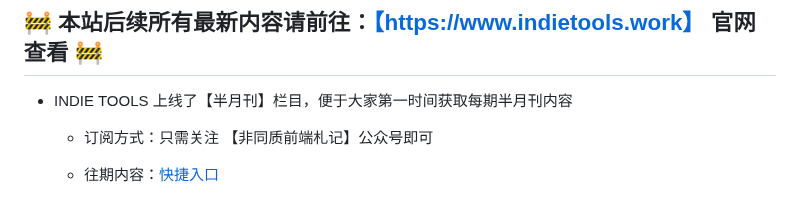
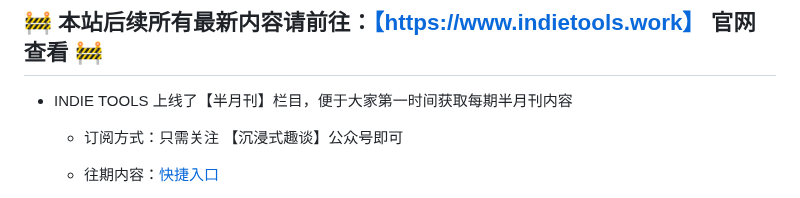
Before and after one commit to yaolifeng0629/Awesome-independent-tools, a Markdown page: README.md, the part around the change. GitHub-like rendering.

```diff
--- a/README.md
+++ b/README.md
@@ -11,7 +11,7 @@
 ## 🚧 **本站后续所有最新内容请前往：[【https://www.indietools.work】](https://www.indietools.work) 官网查看** 🚧
 
 -   INDIE TOOLS 上线了【半月刊】栏目，便于大家第一时间获取每期半月刊内容
-    -   订阅方式：只需关注 【非同质前端札记】公众号即可
+    -   订阅方式：只需关注 【沉浸式趣谈】公众号即可
     -   往期内容：[快捷入口](https://mp.weixin.qq.com/mp/appmsgalbum?__biz=MzkyOTI2MzE0MQ==&action=getalbum&album_id=3805275448980930569#wechat_redirect)
 
         <img src="https://yaolifeng.com/sponsor/wx_public_account.jpg" width="300"/>
```
Also changed, not shown: README_en.md (+10 -3 lines).
